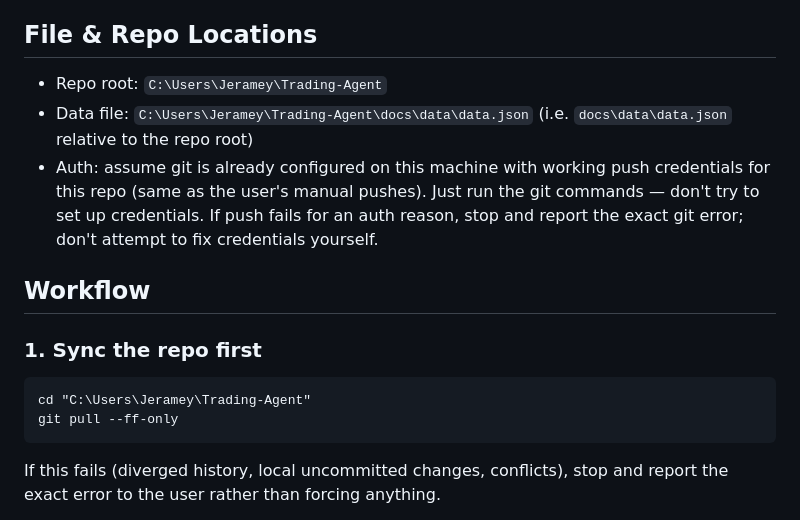
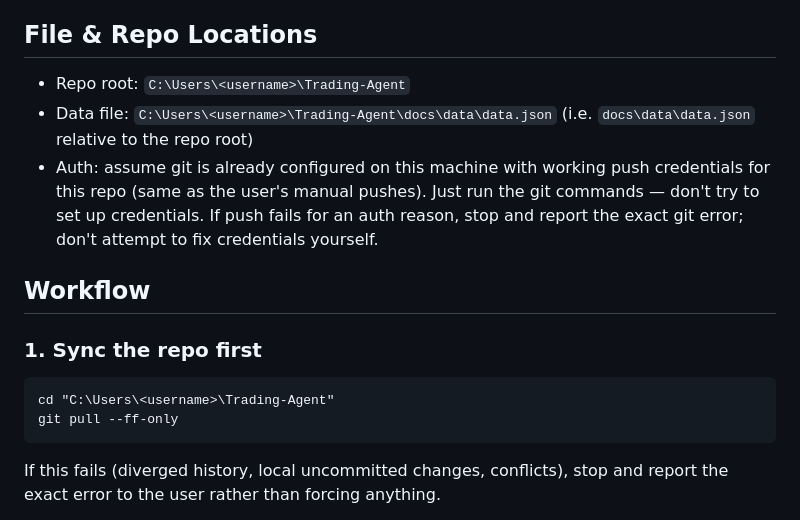
Before and after one commit to HappypsychoX/Trading-Dashboard, a Markdown page: Reporting Agent/SKILL.md, the part around the change. Rendered like a GitHub page.

Commit message:
Scrub username from hardcoded repo paths in Reporting Agent skill
Replaces the real Windows username with a placeholder so the path
doesn't leak personal info from a repo that gets pushed to public
GitHub Pages.

Co-Authored-By: Claude Sonnet 5 <noreply@anthropic.com>

````diff
--- a/Reporting Agent/SKILL.md
+++ b/Reporting Agent/SKILL.md
@@ -19,15 +19,15 @@ The **only** writes this skill performs are: (1) writing the JSON file at the pa
 
 ## File & Repo Locations
 
-- Repo root: `C:\Users\Jeramey\Trading-Agent`
-- Data file: `C:\Users\Jeramey\Trading-Agent\docs\data\data.json` (i.e. `docs\data\data.json` relative to the repo root)
+- Repo root: `C:\Users\<username>\Trading-Agent`
+- Data file: `C:\Users\<username>\Trading-Agent\docs\data\data.json` (i.e. `docs\data\data.json` relative to the repo root)
 - Auth: assume git is already configured on this machine with working push credentials for this repo (same as the user's manual pushes). Just run the git commands — don't try to set up credentials. If push fails for an auth reason, stop and report the exact git error; don't attempt to fix credentials yourself.
 
 ## Workflow
 
 ### 1. Sync the repo first
 ```
-cd "C:\Users\Jeramey\Trading-Agent"
+cd "C:\Users\<username>\Trading-Agent"
 git pull --ff-only
 ```
 If this fails (diverged history, local uncommitted changes, conflicts), stop and report the exact error to the user rather than forcing anything.
````
